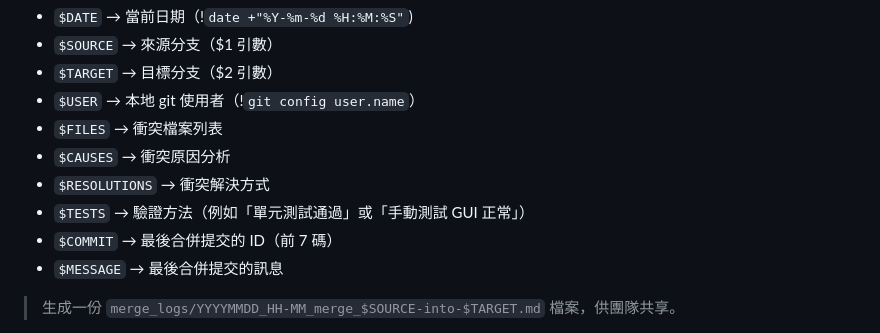
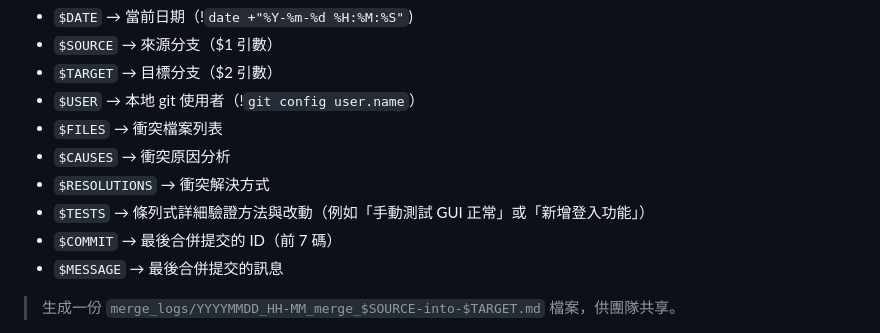
Before and after one commit to howard31526/taskmaster, a Markdown page: .claude/commands/branch-merge.md, the part around the change. Drawn GitHub-style.

Commit message:
docs(commands): 優化分支合併流程指令文件內容

```diff
--- a/.claude/commands/branch-merge.md
+++ b/.claude/commands/branch-merge.md
@@ -93,7 +93,7 @@ description: 合併指定分支並處理合併衝突
 - `$FILES` → 衝突檔案列表
 - `$CAUSES` → 衝突原因分析
 - `$RESOLUTIONS` → 衝突解決方式
-- `$TESTS` → 驗證方法（例如「單元測試通過」或「手動測試 GUI 正常」）
+- `$TESTS` → 條列式詳細驗證方法與改動（例如「手動測試 GUI 正常」或「新增登入功能」）
 - `$COMMIT` → 最後合併提交的 ID（前 7 碼）
 - `$MESSAGE` → 最後合併提交的訊息
 
```
Also changed, not shown: merge_logs/20250925_17-38_merge_try-2-into-main.md (added, +22 -0 lines).
